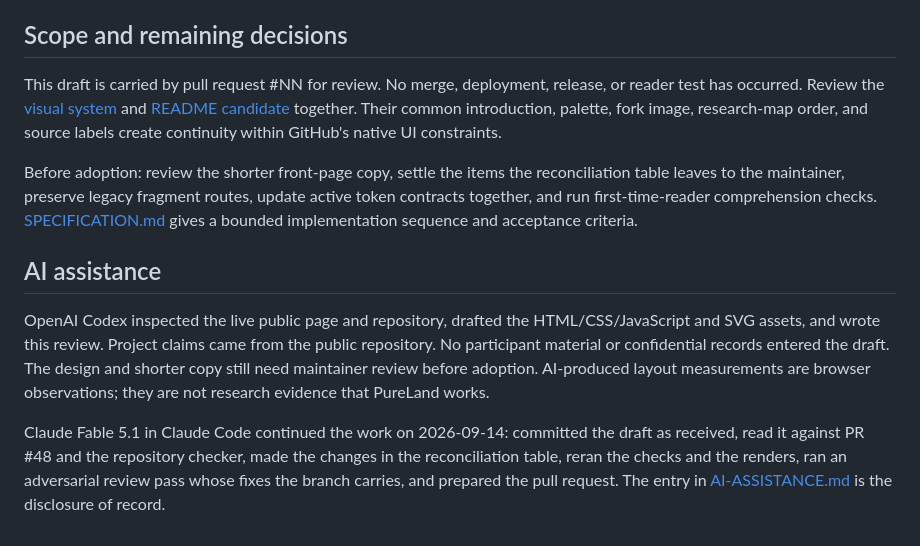
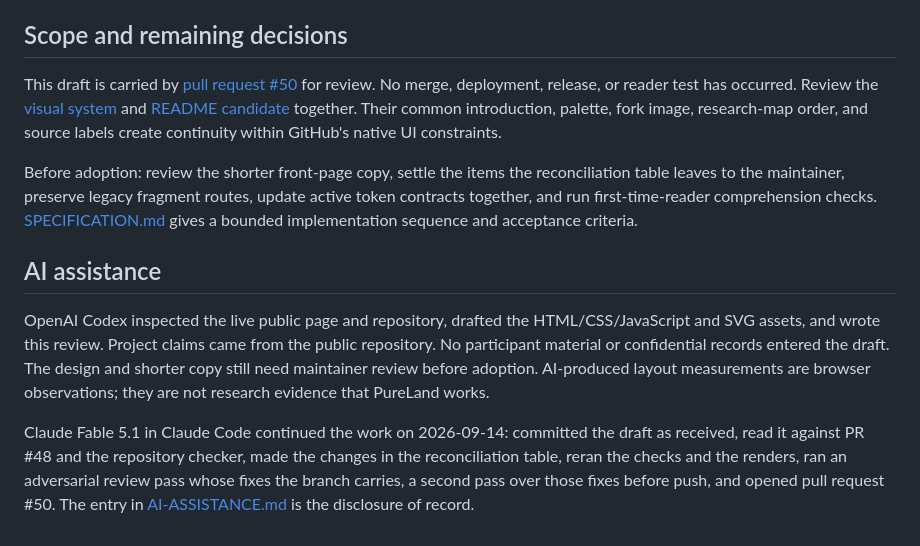
Before and after one commit to risaac09/pureland-fork-kit, a Markdown page: design/v2/REVIEW.md, the part around the change. Drawn GitHub-style.

```diff
--- a/design/v2/REVIEW.md
+++ b/design/v2/REVIEW.md
@@ -89,7 +89,7 @@ Nothing in PR #48 changes the page structure this draft proposes; its front-page
 
 ## Scope and remaining decisions
 
-This draft is carried by pull request #NN for review. No merge, deployment, release, or reader test has occurred. Review the [visual system](system.html) and [README candidate](README-preview.md) together. Their common introduction, palette, fork image, research-map order, and source labels create continuity within GitHub's native UI constraints.
+This draft is carried by [pull request #50](https://github.com/risaac09/pureland-fork-kit/pull/50) for review. No merge, deployment, release, or reader test has occurred. Review the [visual system](system.html) and [README candidate](README-preview.md) together. Their common introduction, palette, fork image, research-map order, and source labels create continuity within GitHub's native UI constraints.
 
 Before adoption: review the shorter front-page copy, settle the items the reconciliation table leaves to the maintainer, preserve legacy fragment routes, update active token contracts together, and run first-time-reader comprehension checks. [SPECIFICATION.md](SPECIFICATION.md) gives a bounded implementation sequence and acceptance criteria.
 
@@ -97,4 +97,4 @@ Before adoption: review the shorter front-page copy, settle the items the reconc
 
 OpenAI Codex inspected the live public page and repository, drafted the HTML/CSS/JavaScript and SVG assets, and wrote this review. Project claims came from the public repository. No participant material or confidential records entered the draft. The design and shorter copy still need maintainer review before adoption. AI-produced layout measurements are browser observations; they are not research evidence that PureLand works.
 
-Claude Fable 5.1 in Claude Code continued the work on 2026-09-14: committed the draft as received, read it against PR #48 and the repository checker, made the changes in the reconciliation table, reran the checks and the renders, ran an adversarial review pass whose fixes the branch carries, and prepared the pull request. The entry in [AI-ASSISTANCE.md](../../AI-ASSISTANCE.md) is the disclosure of record.
+Claude Fable 5.1 in Claude Code continued the work on 2026-09-14: committed the draft as received, read it against PR #48 and the repository checker, made the changes in the reconciliation table, reran the checks and the renders, ran an adversarial review pass whose fixes the branch carries, a second pass over those fixes before push, and opened pull request #50. The entry in [AI-ASSISTANCE.md](../../AI-ASSISTANCE.md) is the disclosure of record.
```
Also changed, not shown: AI-ASSISTANCE.md (+2 -2 lines), CHANGELOG.md (+1 -1 lines).
